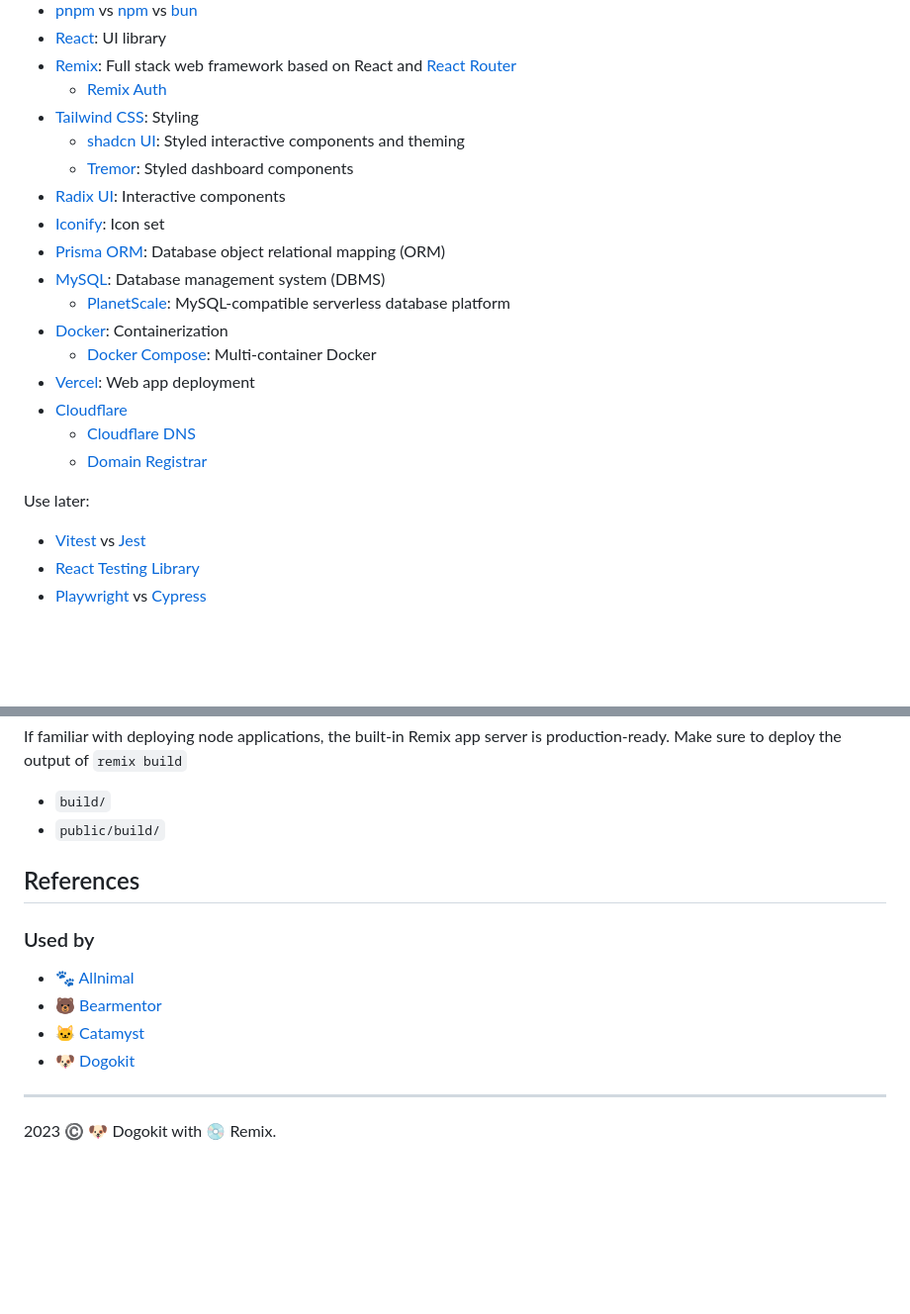
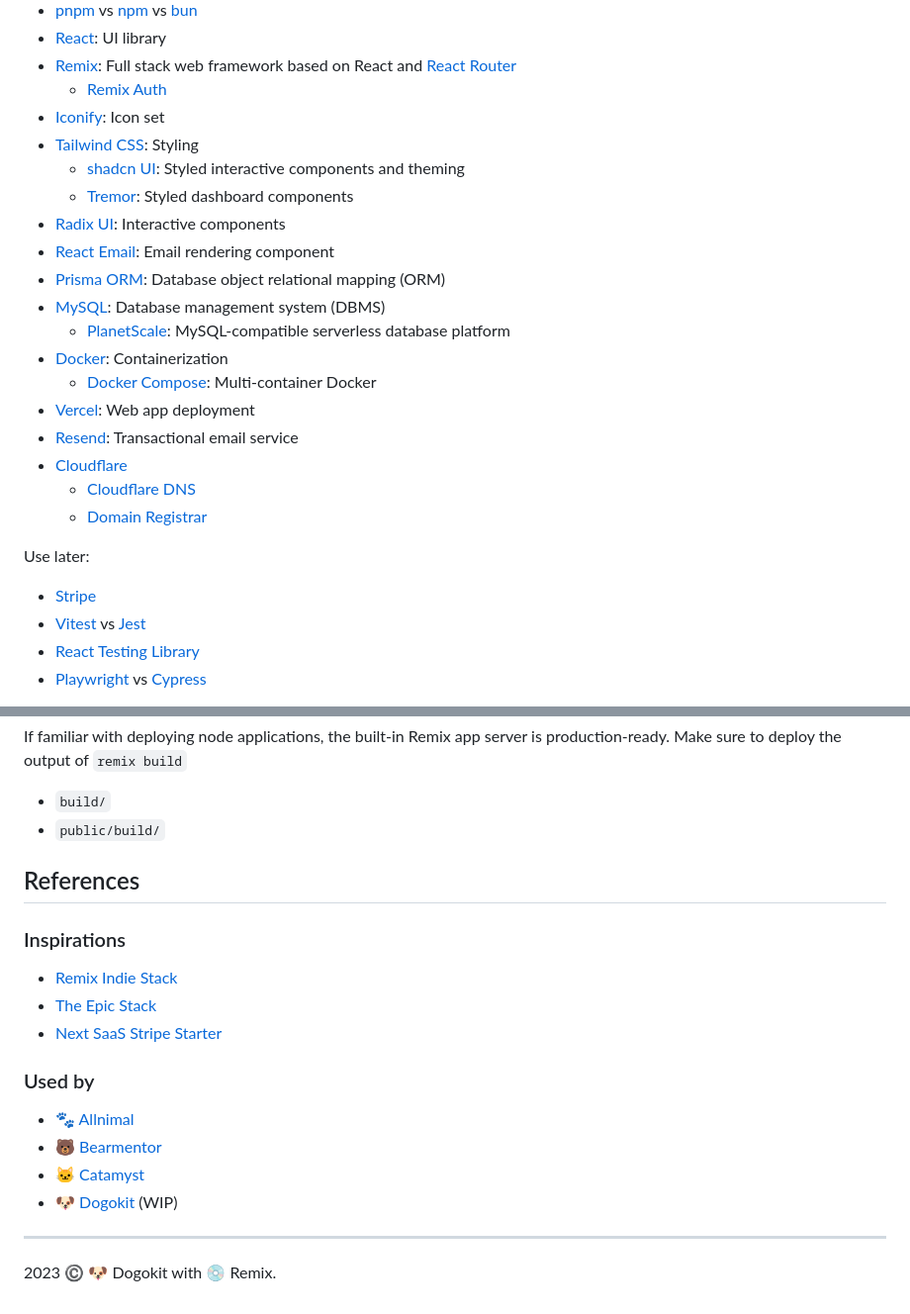
Before and after one commit to dogokit/dogokit-beagle, a Markdown page: README.md, 2 parts joined by grey strips. Shown: that part at 99% size. Rendered like a GitHub page; blank space fills up the shorter version.

Commit message:
docs: update tech stack and steps

```diff
--- a/README.md
+++ b/README.md
@@ -59,12 +59,13 @@ The opinionated things being used and need to understand.
 - [Remix](https://remix.run): Full stack web framework based on React and
   [React Router](https://reactrouter.com)
   - [Remix Auth](https://github.com/sergiodxa/remix-auth)
+- [Iconify](https://iconify.design): Icon set
 - [Tailwind CSS](https://tailwindcss.com): Styling
   - [shadcn UI](https://ui.shadcn.com): Styled interactive components and
     theming
   - [Tremor](https://tremor.so): Styled dashboard components
 - [Radix UI](https://radix-ui.com): Interactive components
-- [Iconify](https://iconify.design): Icon set
+- [React Email](https://react.email): Email rendering component
 - [Prisma ORM](https://prisma.io): Database object relational mapping (ORM)
 - [MySQL](https://mysql.com): Database management system (DBMS)
   - [PlanetScale](https://planetscale.com): MySQL-compatible serverless database
@@ -72,12 +73,14 @@ The opinionated things being used and need to understand.
 - [Docker](https://docker.com): Containerization
   - [Docker Compose](https://docs.docker.com/compose): Multi-container Docker
 - [Vercel](https://vercel.com): Web app deployment
+- [Resend](https://resend.com): Transactional email service
 - [Cloudflare](https://cloudflare)
   - [Cloudflare DNS](https://cloudflare.com/application-services/products/dns)
   - [Domain Registrar](https://cloudflare.com/products/registrar)
 
 Use later:
 
+- [Stripe](https://stripe.com)
 - [Vitest](https://vitest.dev) vs [Jest](https://jestjs.io)
 - [React Testing Library](https://testing-library.com)
 - [Playwright](https://playwright.dev) vs [Cypress](https://cypress.io)
@@ -261,12 +264,18 @@ production-ready. Make sure to deploy the output of `remix build`
 
 ## References
 
+### Inspirations
+
+- [Remix Indie Stack](https://github.com/remix-run/indie-stack)
+- [The Epic Stack](https://github.com/epicweb-dev/epic-stack)
+- [Next SaaS Stripe Starter](https://github.com/mickasmt/next-saas-stripe-starter)
+
 ### Used by
 
 - [🐾 Allnimal](https://allnimal.com)
 - [🐻 Bearmentor](https://bearmentor.com)
 - [🐱 Catamyst](https://catamyst.com)
-- [🐶 Dogokit](https://dogokit.com)
+- [🐶 Dogokit](https://dogokit.com) (WIP)
 
 ---
 
```
Also changed, not shown: docs/GUIDE_STEPS.md (+22 -2 lines).
